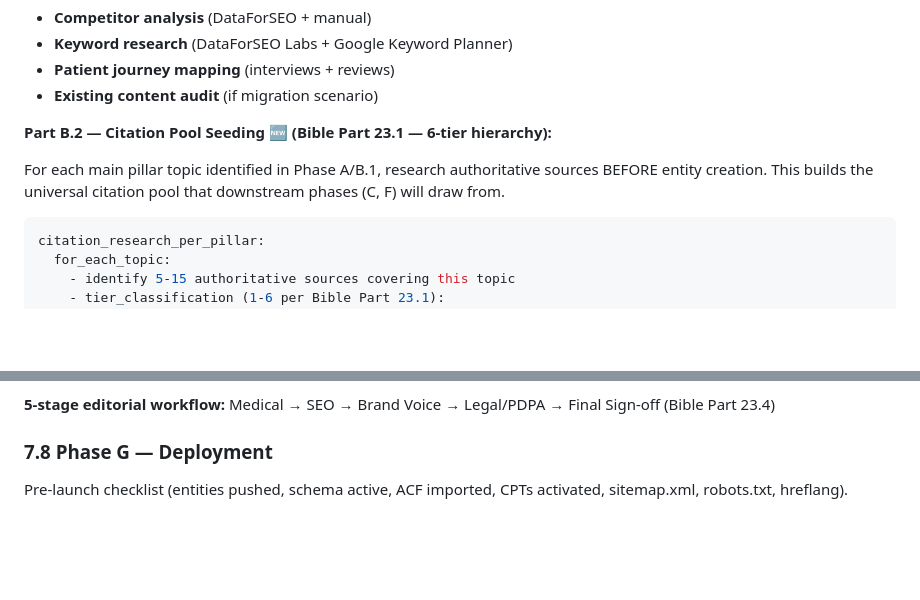
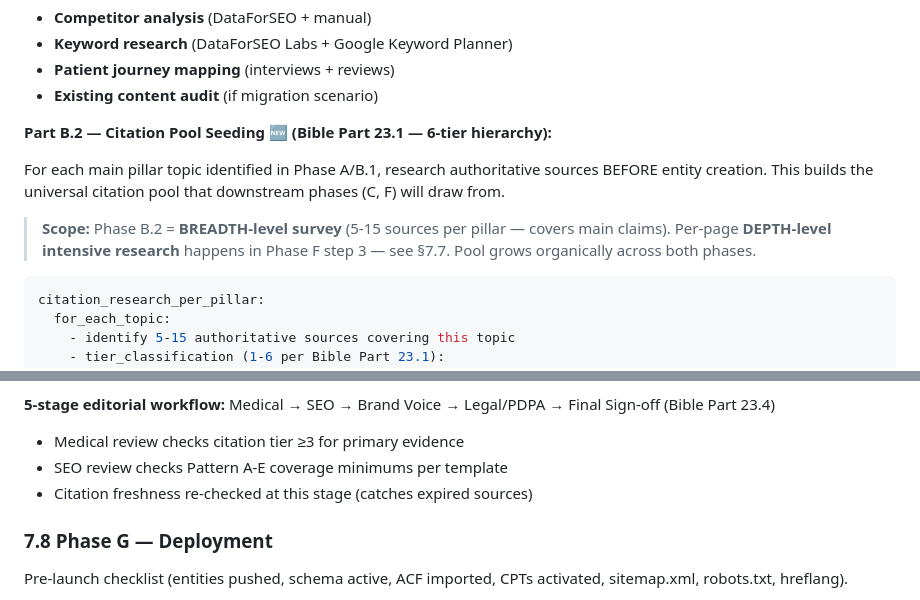
Before and after one commit to the-gifted-digital/eywa-protocol-spec, a Markdown page: EYWA_HANDOVER.md, 2 parts joined by grey strips. Drawn GitHub-style; blank space fills up the shorter version.

````diff
--- a/EYWA_HANDOVER.md
+++ b/EYWA_HANDOVER.md
@@ -1488,6 +1488,8 @@ session_2026_05_10_part_4:  # 🆕 NEW v1.6 (continued same day — DR-020 inter
 
 For each main pillar topic identified in Phase A/B.1, research authoritative sources BEFORE entity creation. This builds the universal citation pool that downstream phases (C, F) will draw from.
 
+> **Scope:** Phase B.2 = **BREADTH-level survey** (5-15 sources per pillar — covers main claims). Per-page **DEPTH-level intensive research** happens in Phase F step 3 — see §7.7. Pool grows organically across both phases.
+
 ```yaml
 citation_research_per_pillar:
   for_each_topic:
@@ -1620,5 +1690,8 @@ Per-page requirements: schema planned, citations from Phase B.2 pool linked via
 
 **5-stage editorial workflow:** Medical → SEO → Brand Voice → Legal/PDPA → Final Sign-off (Bible Part 23.4)
+- Medical review checks citation tier ≥3 for primary evidence
+- SEO review checks Pattern A-E coverage minimums per template
+- Citation freshness re-checked at this stage (catches expired sources)
 
 ### 7.8 Phase G — Deployment
 
````
Also changed, not shown: other parts of EYWA_HANDOVER.md (+75 -7 lines).
